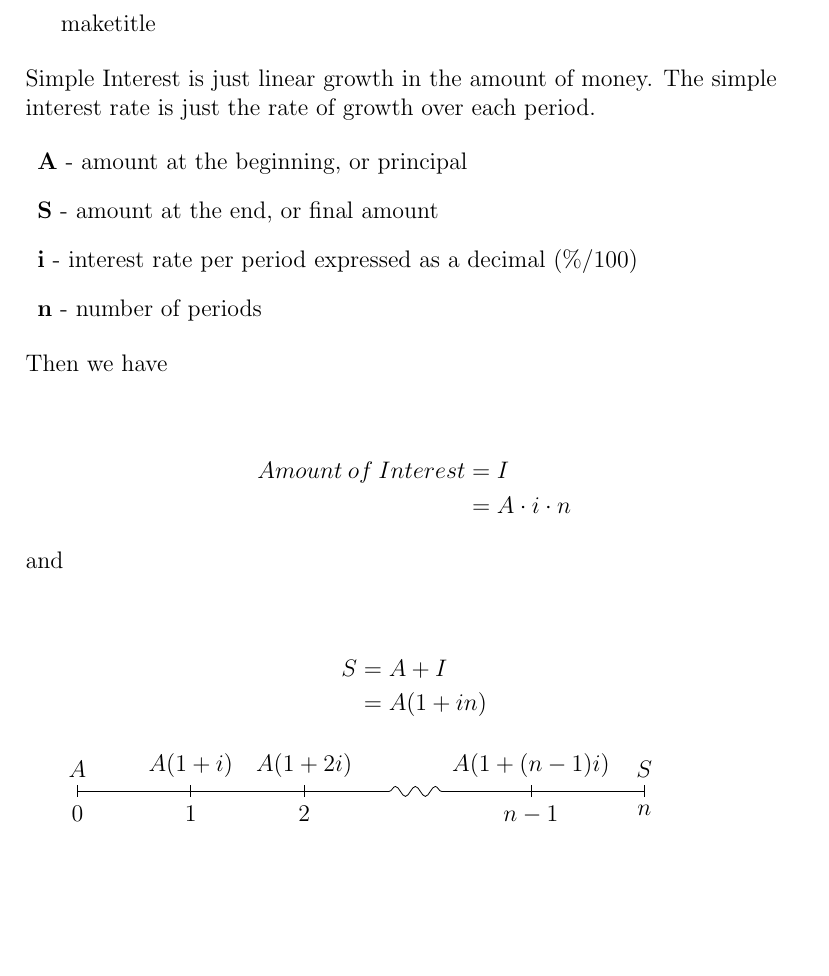
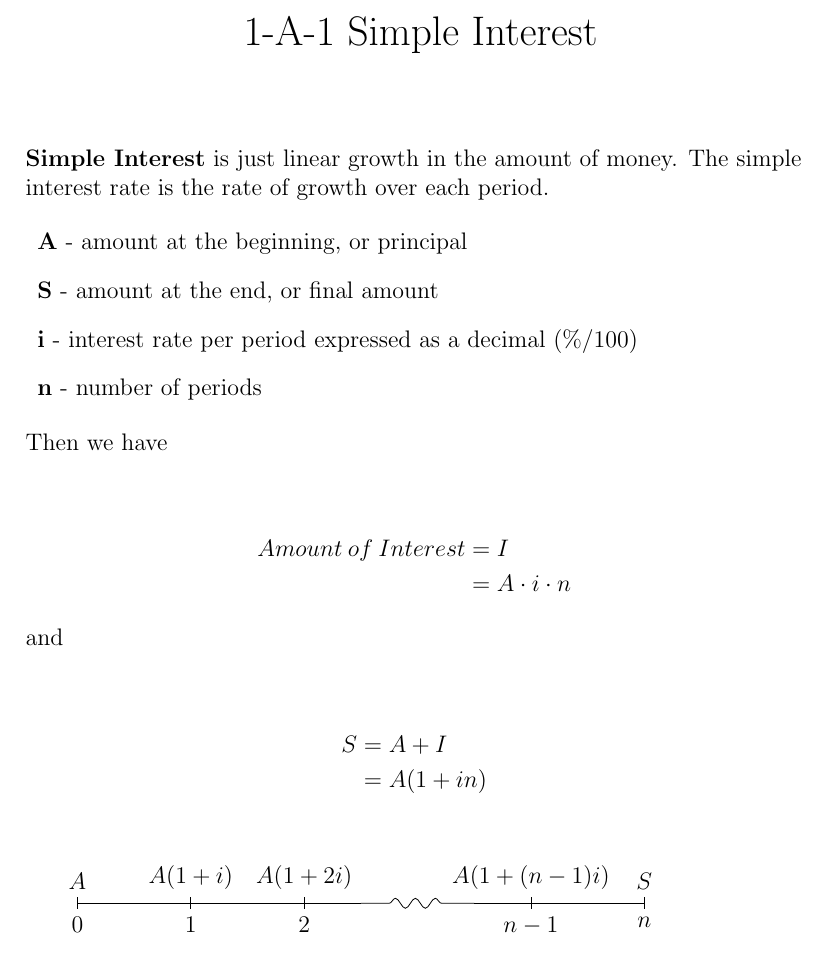
Before and after one commit to stualden/LaTeX-Code, a LaTeX document (1-A-1 Simple Interest.tex): part of the page, cut at the place of the change, the shorter picture padded with empty space. Compiled offline with pdfLaTeX.

Commit message:
Tiny fixup!

```diff
--- a/1-A-1 Simple Interest.tex
+++ b/1-A-1 Simple Interest.tex
@@ -23,10 +23,13 @@
 
 \begin{document}
 
-maketitle % Print the title/author/date block
+\maketitle % Print the title/author/date block
+
+\vspace{-25truemm}
 
 \begin{flushleft}
-    Simple Interest is just linear growth in the amount of money.  The simple interest rate is just the rate of growth over each period.
+    \textbf{Simple Interest} is just linear growth in the amount of money.
+    The simple interest rate is the rate of growth over each period.
 \end{flushleft}
 
 \begin{description}
@@ -59,7 +62,7 @@ maketitle % Print the title/author/date block
       & = A(1 + in)
 \end{align*}
 
-%    \vspace{.125in} %5mm vertical space
+\vspace{.25in}
 
 \begin{tikzpicture}
     %draw horizontal line with squiggle in middle
```
Also changed, not shown: 1 other file.
